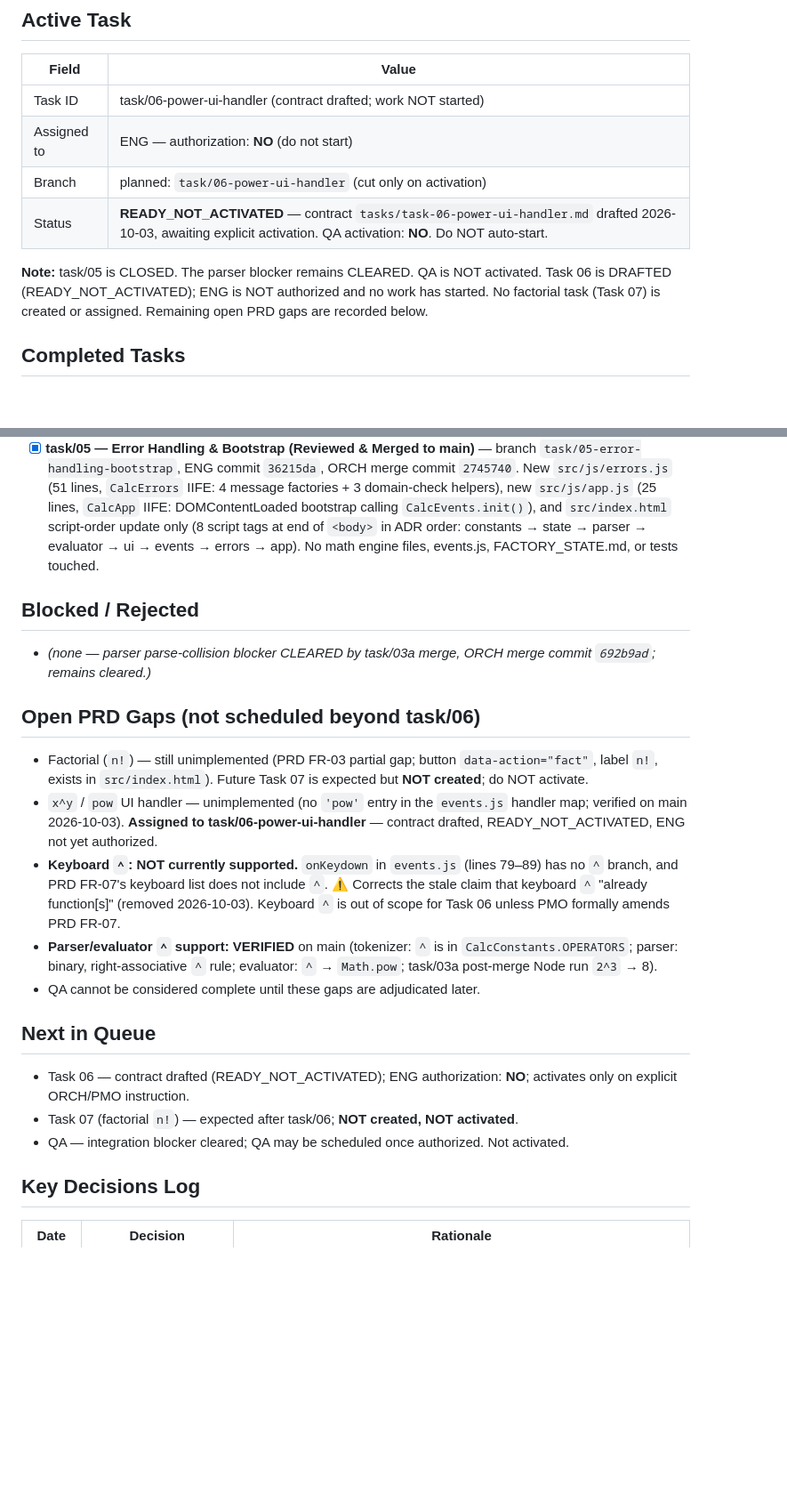
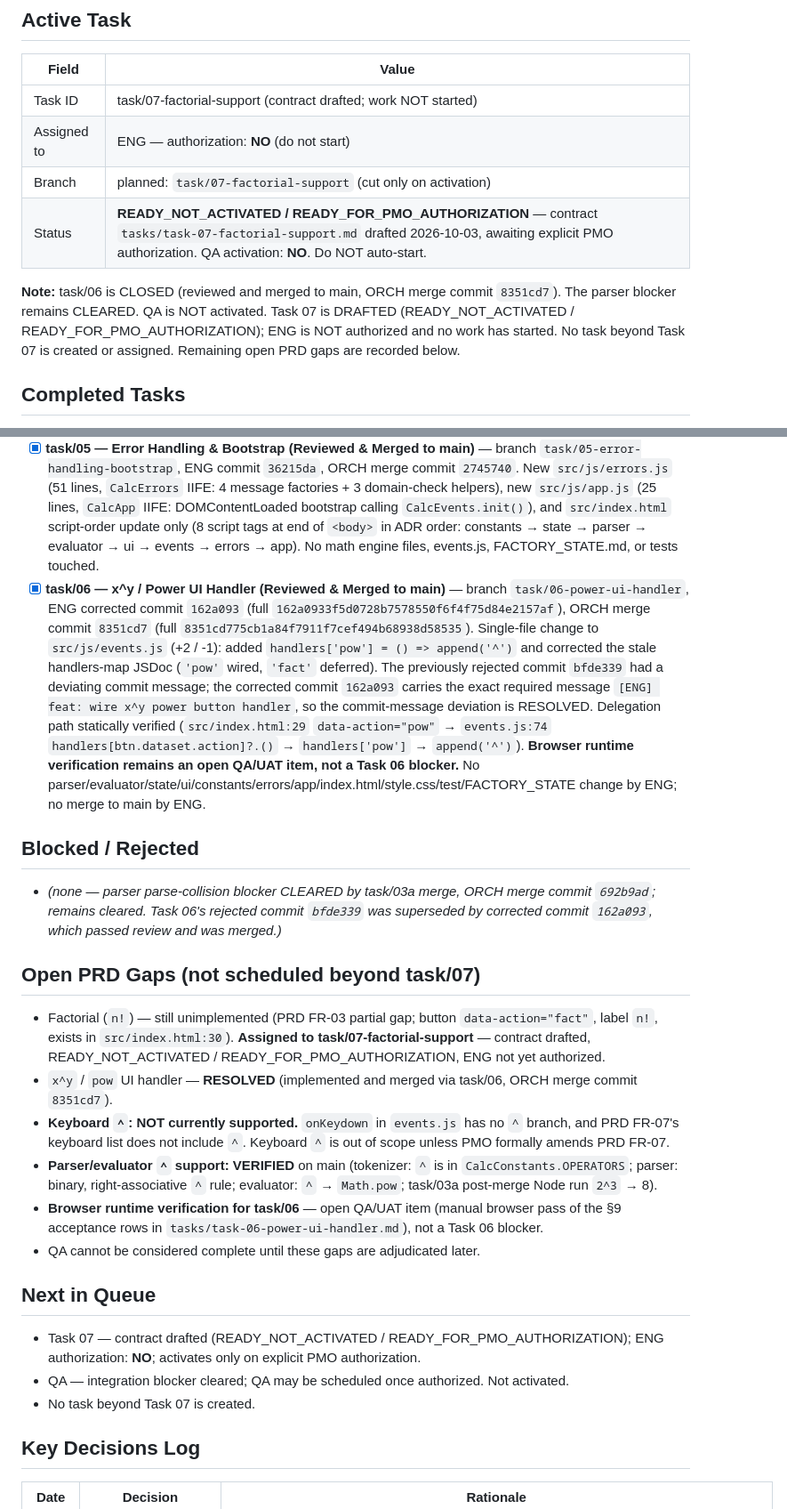
Before and after one commit to wparclabs-bit/Calculator, a Markdown page: FACTORY_STATE.md, 2 parts joined by grey strips. Shown at 89% size. Rendered like a GitHub page; blank space fills up the shorter version.

Commit message:
[ORCH] chore: approve power UI handler and prepare factorial support contract

```diff
--- a/FACTORY_STATE.md
+++ b/FACTORY_STATE.md
@@ -9,12 +9,12 @@
 ## Active Task
 | Field | Value |
 |---|---|
-| Task ID | task/06-power-ui-handler (contract drafted; work NOT started) |
+| Task ID | task/07-factorial-support (contract drafted; work NOT started) |
 | Assigned to | ENG — authorization: **NO** (do not start) |
-| Branch | planned: `task/06-power-ui-handler` (cut only on activation) |
-| Status | **READY_NOT_ACTIVATED** — contract `tasks/task-06-power-ui-handler.md` drafted 2026-10-03, awaiting explicit activation. QA activation: **NO**. Do NOT auto-start. |
+| Branch | planned: `task/07-factorial-support` (cut only on activation) |
+| Status | **READY_NOT_ACTIVATED / READY_FOR_PMO_AUTHORIZATION** — contract `tasks/task-07-factorial-support.md` drafted 2026-10-03, awaiting explicit PMO authorization. QA activation: **NO**. Do NOT auto-start. |
 
-**Note:** task/05 is CLOSED. The parser blocker remains CLEARED. QA is NOT activated. Task 06 is DRAFTED (READY_NOT_ACTIVATED); ENG is NOT authorized and no work has started. No factorial task (Task 07) is created or assigned. Remaining open PRD gaps are recorded below.
+**Note:** task/06 is CLOSED (reviewed and merged to main, ORCH merge commit `8351cd7`). The parser blocker remains CLEARED. QA is NOT activated. Task 07 is DRAFTED (READY_NOT_ACTIVATED / READY_FOR_PMO_AUTHORIZATION); ENG is NOT authorized and no work has started. No task beyond Task 07 is created or assigned. Remaining open PRD gaps are recorded below.
 
 ## Completed Tasks
 - [x] task/00 — PRD Approved (Merged to main)
@@ -24,21 +24,23 @@
 - [x] task/04 — UI Binding & Events (Reviewed & Merged to main)
 - [x] **task/03a — Parser `parse` Collision Fix (Reviewed & Merged to main)** — branch `task/03a-parser-parse-collision`, ENG commit `a43cadc`, ORCH merge commit `692b9ad`. 2-line rename only (`parse`→`parseTokens` + call site). Verified: 18/18 Node checks pass on `main` post-merge.
 - [x] **task/05 — Error Handling & Bootstrap (Reviewed & Merged to main)** — branch `task/05-error-handling-bootstrap`, ENG commit `36215da`, ORCH merge commit `2745740`. New `src/js/errors.js` (51 lines, `CalcErrors` IIFE: 4 message factories + 3 domain-check helpers), new `src/js/app.js` (25 lines, `CalcApp` IIFE: DOMContentLoaded bootstrap calling `CalcEvents.init()`), and `src/index.html` script-order update only (8 script tags at end of `<body>` in ADR order: constants → state → parser → evaluator → ui → events → errors → app). No math engine files, events.js, FACTORY_STATE.md, or tests touched.
+- [x] **task/06 — x^y / Power UI Handler (Reviewed & Merged to main)** — branch `task/06-power-ui-handler`, ENG corrected commit `162a093` (full `162a0933f5d0728b7578550f6f4f75d84e2157af`), ORCH merge commit `8351cd7` (full `8351cd775cb1a84f7911f7cef494b68938d58535`). Single-file change to `src/js/events.js` (+2 / -1): added `handlers['pow'] = () => append('^')` and corrected the stale handlers-map JSDoc (`'pow'` wired, `'fact'` deferred). The previously rejected commit `bfde339` had a deviating commit message; the corrected commit `162a093` carries the exact required message `[ENG] feat: wire x^y power button handler`, so the commit-message deviation is RESOLVED. Delegation path statically verified (`src/index.html:29` `data-action="pow"` → `events.js:74` `handlers[btn.dataset.action]?.()` → `handlers['pow']` → `append('^')`). **Browser runtime verification remains an open QA/UAT item, not a Task 06 blocker.** No parser/evaluator/state/ui/constants/errors/app/index.html/style.css/test/FACTORY_STATE change by ENG; no merge to main by ENG.
 
 ## Blocked / Rejected
-- _(none — parser parse-collision blocker CLEARED by task/03a merge, ORCH merge commit `692b9ad`; remains cleared.)_
+- _(none — parser parse-collision blocker CLEARED by task/03a merge, ORCH merge commit `692b9ad`; remains cleared. Task 06's rejected commit `bfde339` was superseded by corrected commit `162a093`, which passed review and was merged.)_
 
-## Open PRD Gaps (not scheduled beyond task/06)
-- Factorial (`n!`) — still unimplemented (PRD FR-03 partial gap; button `data-action="fact"`, label `n!`, exists in `src/index.html`). Future Task 07 is expected but **NOT created**; do NOT activate.
-- `x^y` / `pow` UI handler — unimplemented (no `'pow'` entry in the `events.js` handler map; verified on main 2026-10-03). **Assigned to task/06-power-ui-handler** — contract drafted, READY_NOT_ACTIVATED, ENG not yet authorized.
-- **Keyboard `^`: NOT currently supported.** `onKeydown` in `events.js` (lines 79–89) has no `^` branch, and PRD FR-07's keyboard list does not include `^`. ⚠ Corrects the stale claim that keyboard `^` "already function[s]" (removed 2026-10-03). Keyboard `^` is out of scope for Task 06 unless PMO formally amends PRD FR-07.
+## Open PRD Gaps (not scheduled beyond task/07)
+- Factorial (`n!`) — still unimplemented (PRD FR-03 partial gap; button `data-action="fact"`, label `n!`, exists in `src/index.html:30`). **Assigned to task/07-factorial-support** — contract drafted, READY_NOT_ACTIVATED / READY_FOR_PMO_AUTHORIZATION, ENG not yet authorized.
+- `x^y` / `pow` UI handler — **RESOLVED** (implemented and merged via task/06, ORCH merge commit `8351cd7`).
+- **Keyboard `^`: NOT currently supported.** `onKeydown` in `events.js` has no `^` branch, and PRD FR-07's keyboard list does not include `^`. Keyboard `^` is out of scope unless PMO formally amends PRD FR-07.
 - **Parser/evaluator `^` support: VERIFIED** on main (tokenizer: `^` is in `CalcConstants.OPERATORS`; parser: binary, right-associative `^` rule; evaluator: `^` → `Math.pow`; task/03a post-merge Node run `2^3` → 8).
+- **Browser runtime verification for task/06** — open QA/UAT item (manual browser pass of the §9 acceptance rows in `tasks/task-06-power-ui-handler.md`), not a Task 06 blocker.
 - QA cannot be considered complete until these gaps are adjudicated later.
 
 ## Next in Queue
-- Task 06 — contract drafted (READY_NOT_ACTIVATED); ENG authorization: **NO**; activates only on explicit ORCH/PMO instruction.
-- Task 07 (factorial `n!`) — expected after task/06; **NOT created, NOT activated**.
+- Task 07 — contract drafted (READY_NOT_ACTIVATED / READY_FOR_PMO_AUTHORIZATION); ENG authorization: **NO**; activates only on explicit PMO authorization.
 - QA — integration blocker cleared; QA may be scheduled once authorized. Not activated.
+- No task beyond Task 07 is created.
 
 ## Key Decisions Log
 | Date | Decision | Rationale |
```
Also changed, not shown: other parts of FACTORY_STATE.md (+10 -8 lines), tasks/task-07-factorial-support.md (added, +125 -0 lines).
